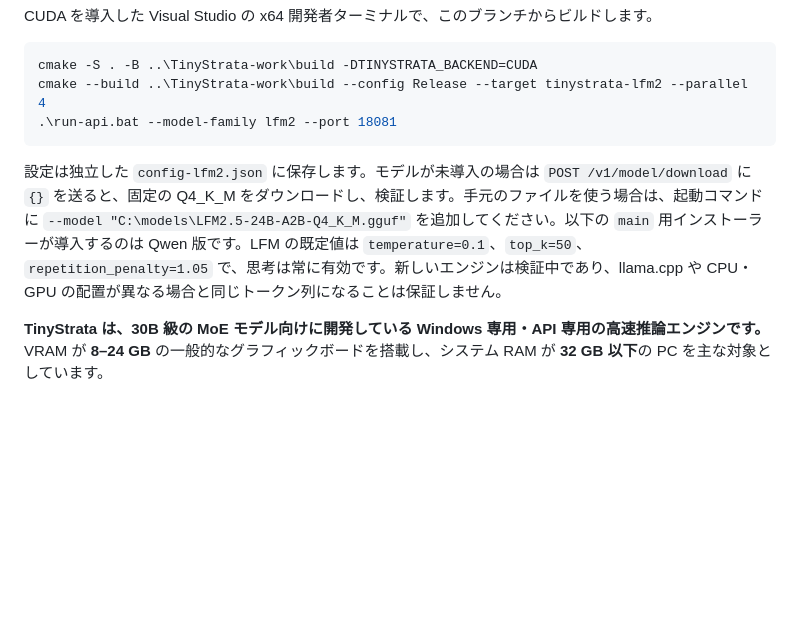
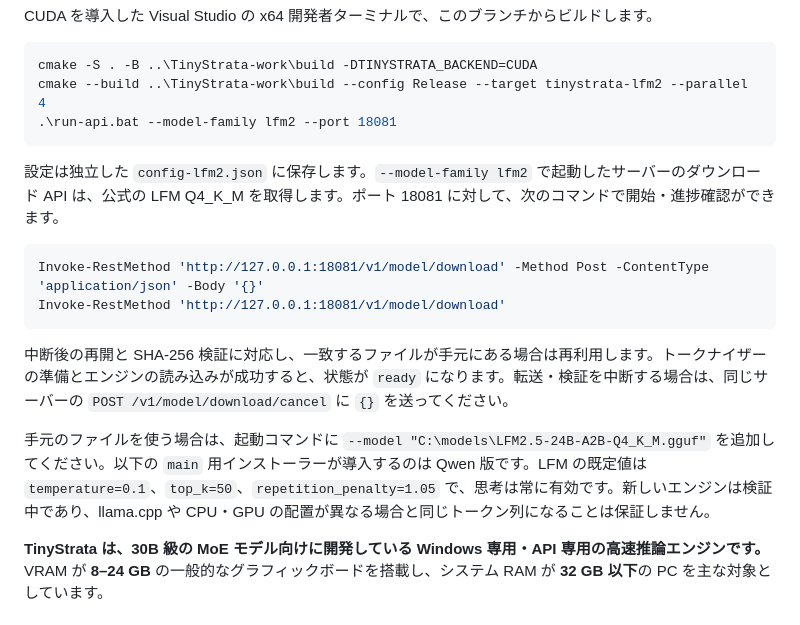
Before and after one commit to kbc20f11/TinyStrata, a Markdown page: README.ja.md, the part around the change. Drawn GitHub-style; blank space fills up the shorter version.

Commit message:
Document LFM model download API usage

````diff
--- a/README.ja.md
+++ b/README.ja.md
@@ -16,7 +16,16 @@ cmake --build ..\TinyStrata-work\build --config Release --target tinystrata-lfm2
 .\run-api.bat --model-family lfm2 --port 18081
 ```
 
-設定は独立した `config-lfm2.json` に保存します。モデルが未導入の場合は `POST /v1/model/download` に `{}` を送ると、固定の Q4_K_M をダウンロードし、検証します。手元のファイルを使う場合は、起動コマンドに `--model "C:\models\LFM2.5-24B-A2B-Q4_K_M.gguf"` を追加してください。以下の `main` 用インストーラーが導入するのは Qwen 版です。LFM の既定値は `temperature=0.1`、`top_k=50`、`repetition_penalty=1.05` で、思考は常に有効です。新しいエンジンは検証中であり、llama.cpp や CPU・GPU の配置が異なる場合と同じトークン列になることは保証しません。
+設定は独立した `config-lfm2.json` に保存します。`--model-family lfm2` で起動したサーバーのダウンロード API は、公式の LFM Q4_K_M を取得します。ポート 18081 に対して、次のコマンドで開始・進捗確認ができます。
+
+```powershell
+Invoke-RestMethod 'http://127.0.0.1:18081/v1/model/download' -Method Post -ContentType 'application/json' -Body '{}'
+Invoke-RestMethod 'http://127.0.0.1:18081/v1/model/download'
+```
+
+中断後の再開と SHA-256 検証に対応し、一致するファイルが手元にある場合は再利用します。トークナイザーの準備とエンジンの読み込みが成功すると、状態が `ready` になります。転送・検証を中断する場合は、同じサーバーの `POST /v1/model/download/cancel` に `{}` を送ってください。
+
+手元のファイルを使う場合は、起動コマンドに `--model "C:\models\LFM2.5-24B-A2B-Q4_K_M.gguf"` を追加してください。以下の `main` 用インストーラーが導入するのは Qwen 版です。LFM の既定値は `temperature=0.1`、`top_k=50`、`repetition_penalty=1.05` で、思考は常に有効です。新しいエンジンは検証中であり、llama.cpp や CPU・GPU の配置が異なる場合と同じトークン列になることは保証しません。
 
 **TinyStrata は、30B 級の MoE モデル向けに開発している Windows 専用・API 専用の高速推論エンジンです。** VRAM が **8–24 GB** の一般的なグラフィックボードを搭載し、システム RAM が **32 GB 以下**の PC を主な対象としています。
 
````
Also changed, not shown: README.md (+10 -1 lines).
